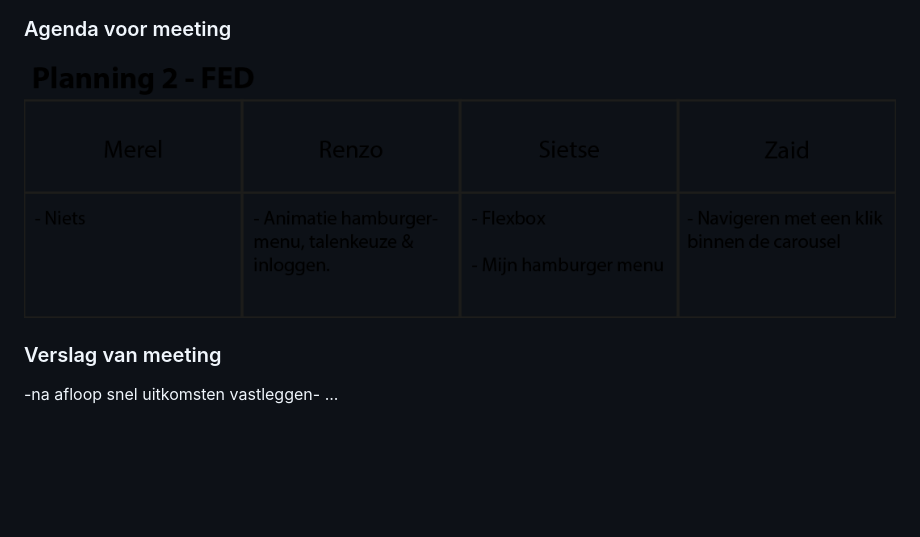
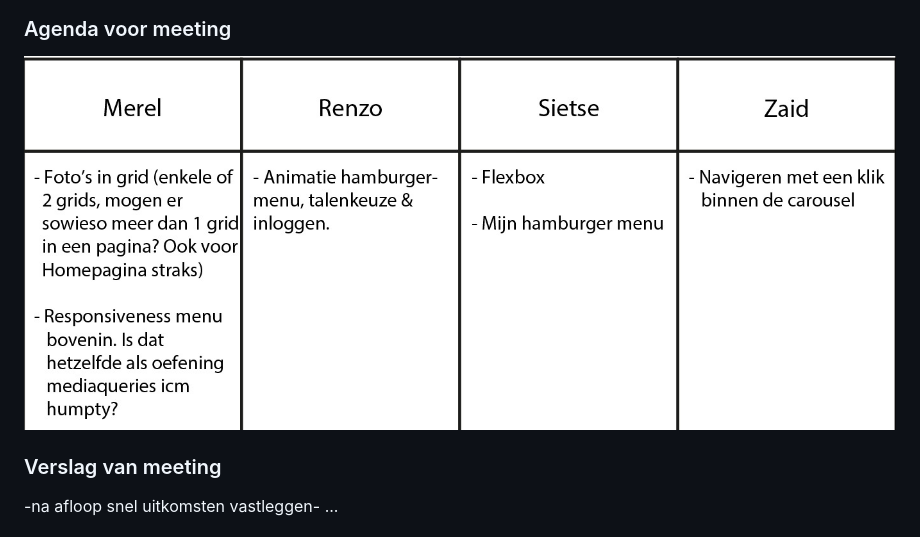
Before and after one commit to RenzoErtmann/Blok-Web---Website, a Markdown page: readme.md, the part around the change. Drawn GitHub-style; pictures changed too: images/Planning2.jpeg (added); blank space fills up the shorter version.

```diff
--- a/readme.md
+++ b/readme.md
@@ -42,7 +42,7 @@ Ik ben deze week begonnen met het maken van de tweede pagina. Ik had vorige week
 
 
 ### Agenda voor meeting
-![Planning 2](images/Planning2.png)
+![Planning 2](images/Planning2.jpeg)
 
 
 ### Verslag van meeting
```
Also changed, not shown: 2 other files.
